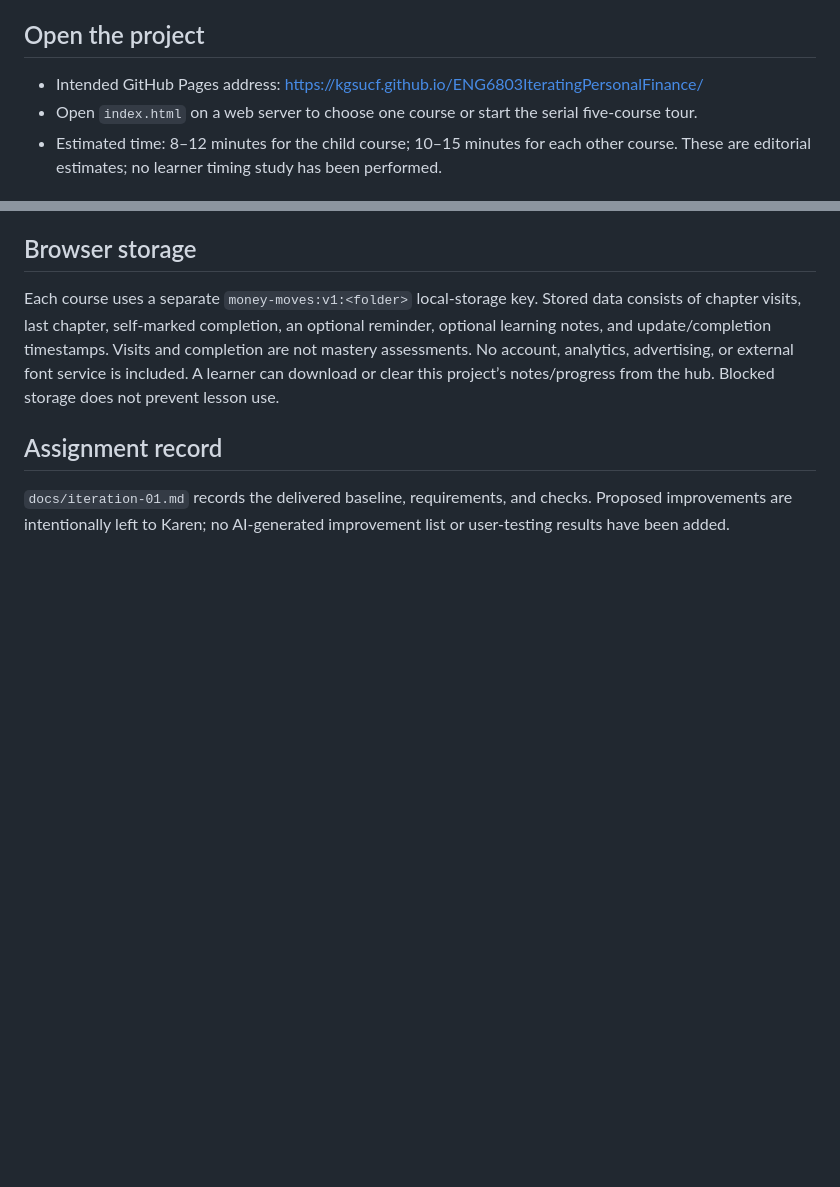
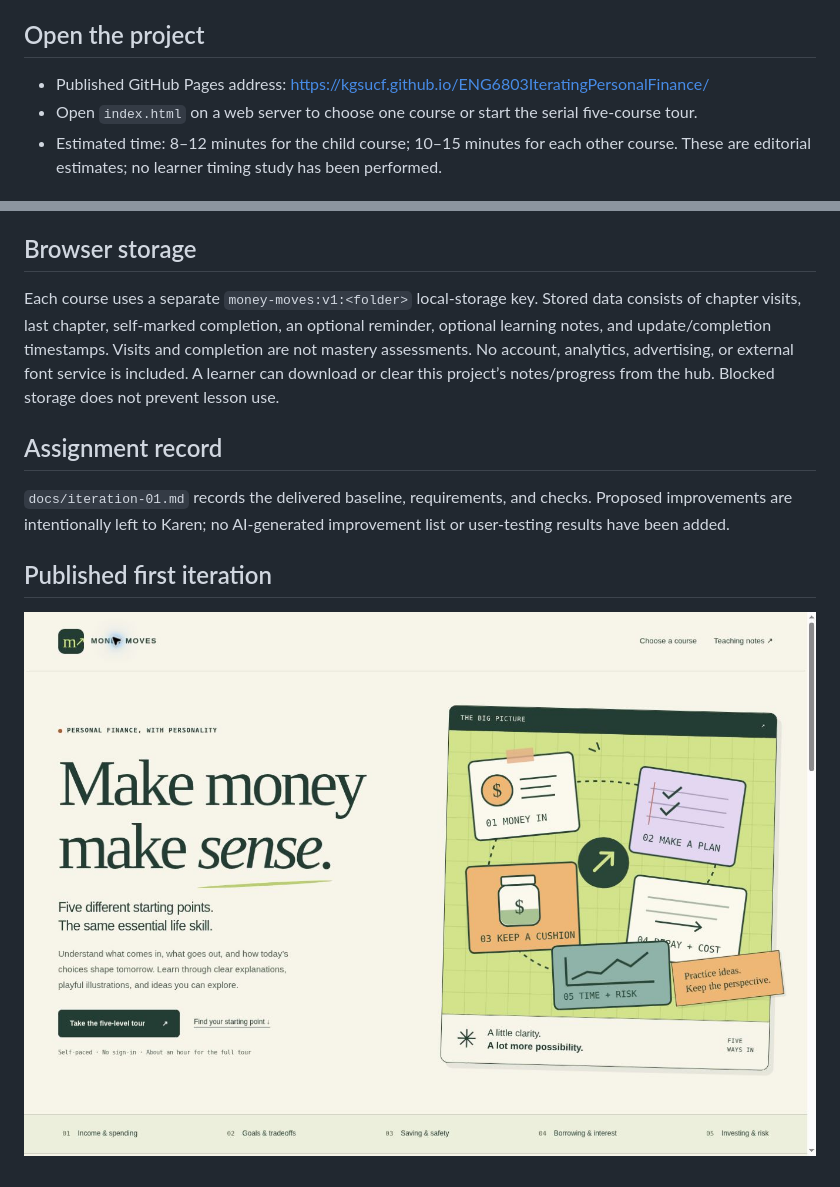
Before and after one commit to KGSUCF/ENG6803IteratingPersonalFinance, a Markdown page: README.md, 2 parts joined by grey strips. Rendered like a GitHub page; pictures changed too: docs/iteration-01-preview.jpg (added); blank space fills up the shorter version.

Commit message:
Record the published iteration 01 baseline and preview
Confirm GitHub Pages publication and preserve a screenshot of the live entrance. Leave the author's improvement decisions unfilled.

```diff
--- a/README.md
+++ b/README.md
@@ -6,7 +6,7 @@ The first iteration teaches connected concepts through explanations, everyday ex
 
 ## Open the project
 
-- Intended GitHub Pages address: https://kgsucf.github.io/ENG6803IteratingPersonalFinance/
+- Published GitHub Pages address: https://kgsucf.github.io/ENG6803IteratingPersonalFinance/
 - Open `index.html` on a web server to choose one course or start the serial five-course tour.
 - Estimated time: 8–12 minutes for the child course; 10–15 minutes for each other course. These are editorial estimates; no learner timing study has been performed.
 
@@ -65,3 +65,7 @@ Each course uses a separate `money-moves:v1:<folder>` local-storage key. Stored
 ## Assignment record
 
 `docs/iteration-01.md` records the delivered baseline, requirements, and checks. Proposed improvements are intentionally left to Karen; no AI-generated improvement list or user-testing results have been added.
+
+## Published first iteration
+
+![Published Money Moves course entrance](docs/iteration-01-preview.jpg)
```
Also changed, not shown: docs/iteration-01.md (+15 -7 lines).
